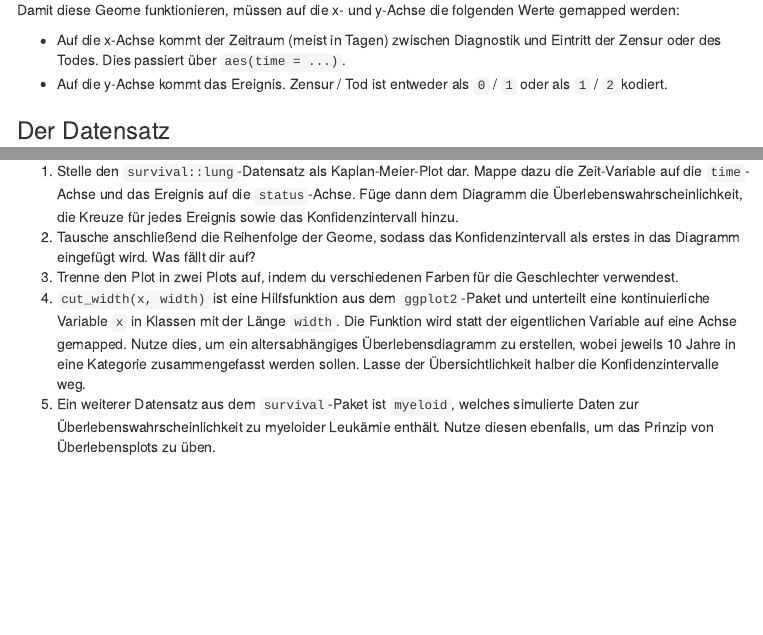
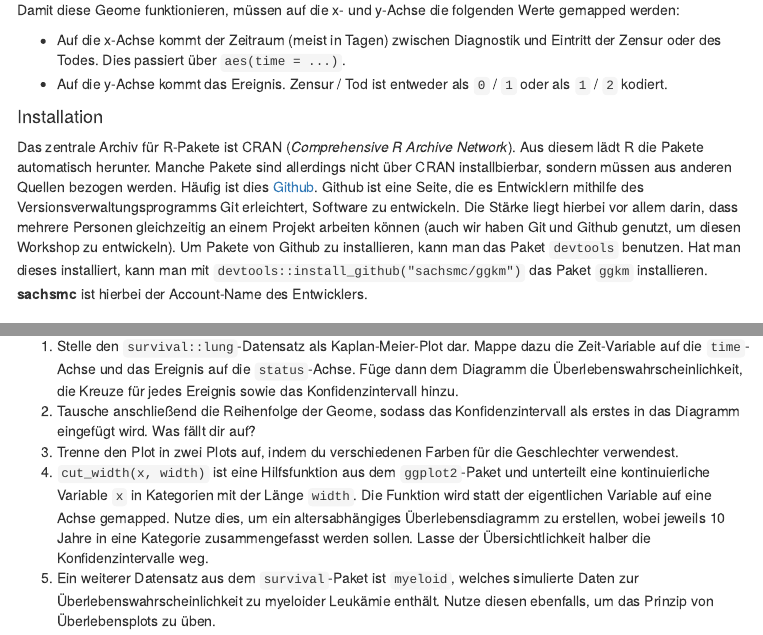
Before and after one commit to RSchleutker/Workshop, an R Markdown document (Exercises/LungCancer/LungCancer.Rmd): the page in a window 1100 px wide, from 720 px down, and a second part further down, joined at a grey line. The pictures show the output file Exercises/LungCancer/LungCancer.html that the author committed with the source, opened offline; menus at the side of the page are left out; long lines of code are wrapped.

Commit message:
* Adding information about installing ggkm to the LungCancer exercise.

```diff
--- a/Exercises/LungCancer/LungCancer.Rmd
+++ b/Exercises/LungCancer/LungCancer.Rmd
@@ -40,6 +40,10 @@ Damit diese Geome funktionieren, müssen auf die x- und y-Achse die folgenden We
 * Auf die x-Achse kommt der Zeitraum (meist in Tagen) zwischen Diagnostik und Eintritt der Zensur oder des Todes. Dies passiert über `aes(time = ...)`.
 * Auf die y-Achse kommt das Ereignis. Zensur / Tod ist entweder als `0` / `1` oder als `1` / `2` kodiert.
 
+#### Installation
+
+Das zentrale Archiv für R-Pakete ist CRAN (*Comprehensive R Archive Network*). Aus diesem lädt R die Pakete automatisch herunter. Manche Pakete sind allerdings nicht über CRAN installbierbar, sondern müssen aus anderen Quellen bezogen werden. Häufig ist dies [Github](https://github.com/). Github ist eine Seite, die es Entwicklern mithilfe des Versionsverwaltungsprogramms Git erleichtert, Software zu entwickeln. Die Stärke liegt hierbei vor allem darin, dass mehrere Personen gleichzeitig an einem Projekt arbeiten können (auch wir haben Git und Github genutzt, um diesen Workshop zu entwickeln). Um Pakete von Github zu installieren, kann man das Paket `devtools` benutzen. Hat man dieses installiert, kann man mit `devtools::install_github("sachsmc/ggkm")` das Paket `ggkm` installieren. **sachsmc** ist hierbei der Account-Name des Entwicklers.
+
 
 ### Der Datensatz
 
@@ -55,7 +59,7 @@ head(survival::lung)
 1. Stelle den `survival::lung`-Datensatz als Kaplan-Meier-Plot dar. Mappe dazu die Zeit-Variable auf die `time`-Achse und das Ereignis auf die `status`-Achse. Füge dann dem Diagramm die Überlebenswahrscheinlichkeit, die Kreuze für jedes Ereignis sowie das Konfidenzintervall hinzu.
 2. Tausche anschließend die Reihenfolge der Geome, sodass das Konfidenzintervall als erstes in das Diagramm eingefügt wird. Was fällt dir auf?
 3. Trenne den Plot in zwei Plots auf, indem du verschiedenen Farben für die Geschlechter verwendest.
-4. `cut_width(x, width)` ist eine Hilfsfunktion aus dem `ggplot2`-Paket und unterteilt eine kontinuierliche Variable `x` in Klassen mit der Länge `width`. Die Funktion wird statt der eigentlichen Variable auf eine Achse gemapped. Nutze dies, um ein altersabhängiges Überlebensdiagramm zu erstellen, wobei jeweils 10 Jahre in eine Kategorie zusammengefasst werden sollen. Lasse der Übersichtlichkeit halber die Konfidenzintervalle weg.
+4. `cut_width(x, width)` ist eine Hilfsfunktion aus dem `ggplot2`-Paket und unterteilt eine kontinuierliche Variable `x` in Kategorien mit der Länge `width`. Die Funktion wird statt der eigentlichen Variable auf eine Achse gemapped. Nutze dies, um ein altersabhängiges Überlebensdiagramm zu erstellen, wobei jeweils 10 Jahre in eine Kategorie zusammengefasst werden sollen. Lasse der Übersichtlichkeit halber die Konfidenzintervalle weg.
 5. Ein weiterer Datensatz aus dem `survival`-Paket ist `myeloid`, welches simulierte Daten zur Überlebenswahrscheinlichkeit zu myeloider Leukämie enthält. Nutze diesen ebenfalls, um das Prinzip von Überlebensplots zu üben.
 
 
```
Also changed, not shown: Exercises/LungCancer/LungCancer.html.
